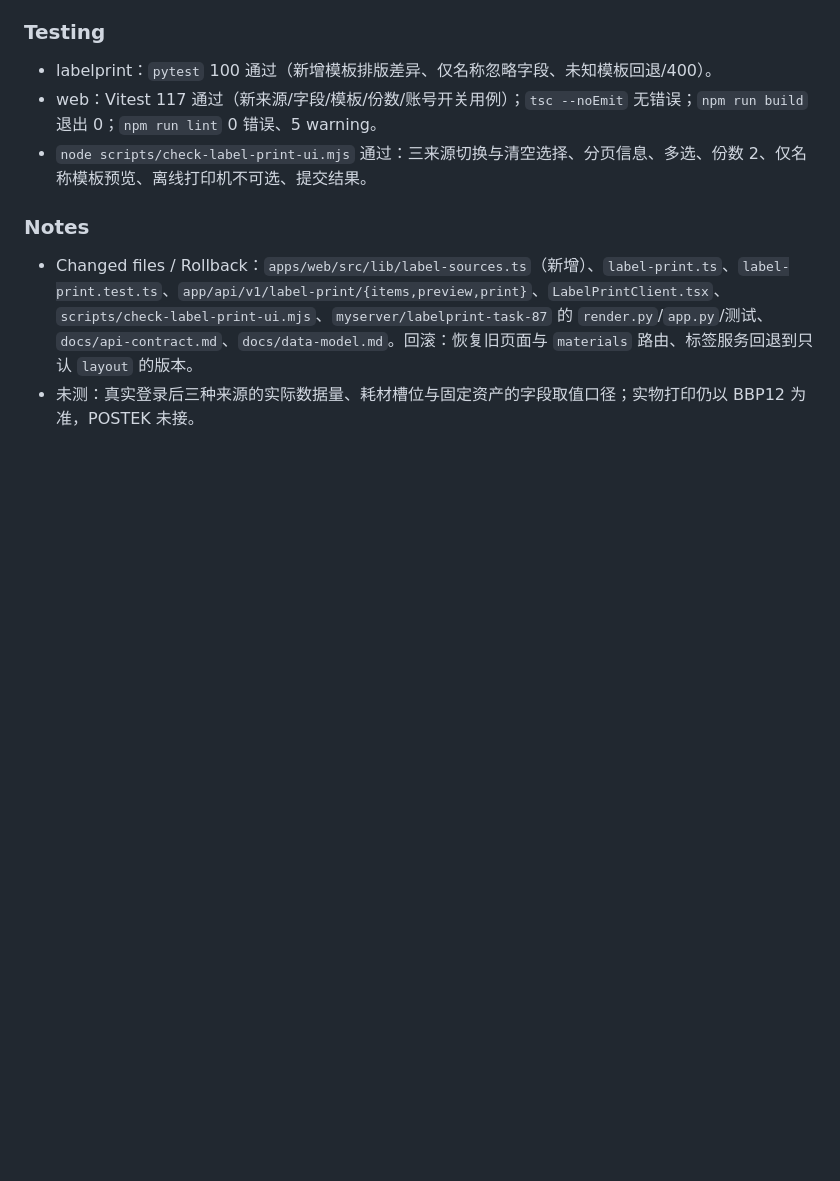
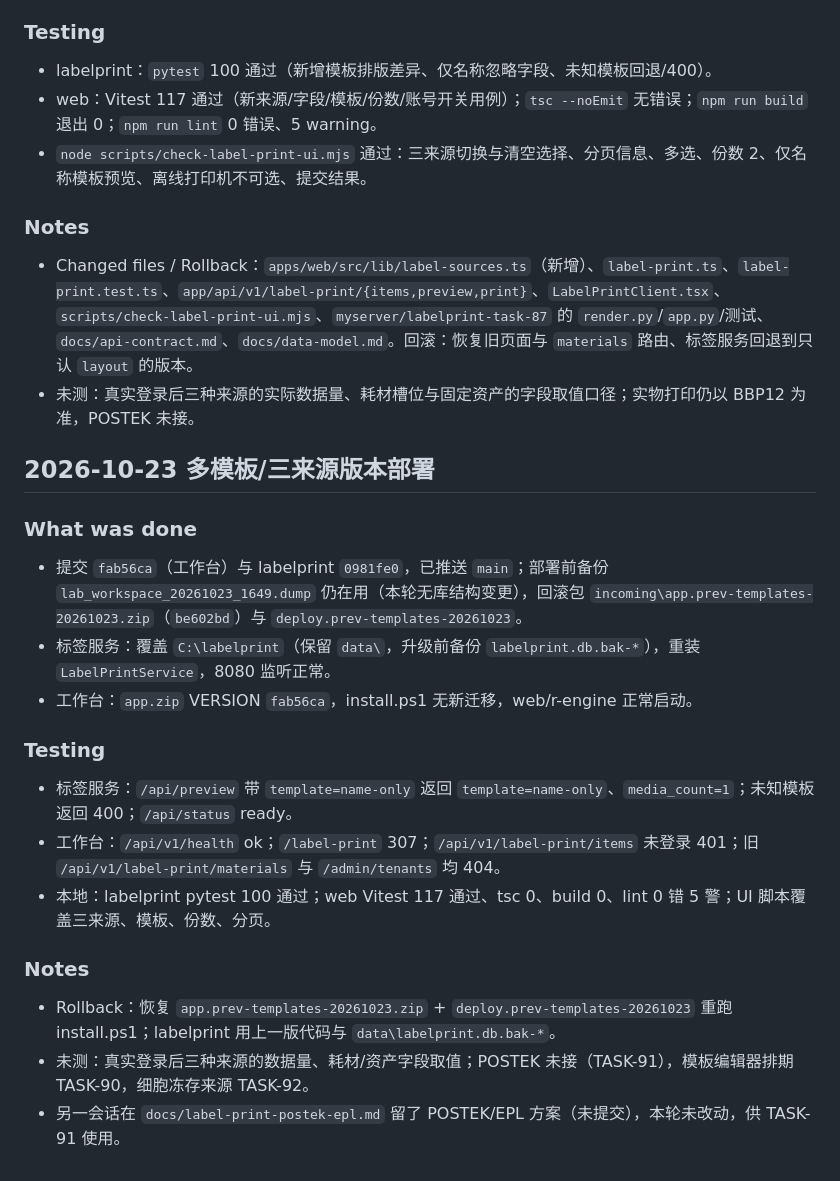
Before and after one commit to since25/lab-workspace, a Markdown page: progress/2026-10-22-task-87.md, the part around the change. Rendered like a GitHub page; blank space fills up the shorter version.

Commit message:
docs: 记录多模板与三来源版本部署（TASK-87）

```diff
--- a/progress/2026-10-22-task-87.md
+++ b/progress/2026-10-22-task-87.md
@@ -154,3 +154,23 @@
 
 - Changed files / Rollback：`apps/web/src/lib/label-sources.ts`（新增）、`label-print.ts`、`label-print.test.ts`、`app/api/v1/label-print/{items,preview,print}`、`LabelPrintClient.tsx`、`scripts/check-label-print-ui.mjs`、`myserver/labelprint-task-87` 的 `render.py`/`app.py`/测试、`docs/api-contract.md`、`docs/data-model.md`。回滚：恢复旧页面与 `materials` 路由、标签服务回退到只认 `layout` 的版本。
 - 未测：真实登录后三种来源的实际数据量、耗材槽位与固定资产的字段取值口径；实物打印仍以 BBP12 为准，POSTEK 未接。
+
+## 2026-10-23 多模板/三来源版本部署
+
+### What was done
+
+- 提交 `fab56ca`（工作台）与 labelprint `0981fe0`，已推送 `main`；部署前备份 `lab_workspace_20261023_1649.dump` 仍在用（本轮无库结构变更），回滚包 `incoming\app.prev-templates-20261023.zip`（`be602bd`）与 `deploy.prev-templates-20261023`。
+- 标签服务：覆盖 `C:\labelprint`（保留 `data\`，升级前备份 `labelprint.db.bak-*`），重装 `LabelPrintService`，8080 监听正常。
+- 工作台：`app.zip` VERSION `fab56ca`，install.ps1 无新迁移，web/r-engine 正常启动。
+
+### Testing
+
+- 标签服务：`/api/preview` 带 `template=name-only` 返回 `template=name-only`、`media_count=1`；未知模板返回 400；`/api/status` ready。
+- 工作台：`/api/v1/health` ok；`/label-print` 307；`/api/v1/label-print/items` 未登录 401；旧 `/api/v1/label-print/materials` 与 `/admin/tenants` 均 404。
+- 本地：labelprint pytest 100 通过；web Vitest 117 通过、tsc 0、build 0、lint 0 错 5 警；UI 脚本覆盖三来源、模板、份数、分页。
+
+### Notes
+
+- Rollback：恢复 `app.prev-templates-20261023.zip` + `deploy.prev-templates-20261023` 重跑 install.ps1；labelprint 用上一版代码与 `data\labelprint.db.bak-*`。
+- 未测：真实登录后三种来源的数据量、耗材/资产字段取值；POSTEK 未接（TASK-91），模板编辑器排期 TASK-90，细胞冻存来源 TASK-92。
+- 另一会话在 `docs/label-print-postek-epl.md` 留了 POSTEK/EPL 方案（未提交），本轮未改动，供 TASK-91 使用。
```
